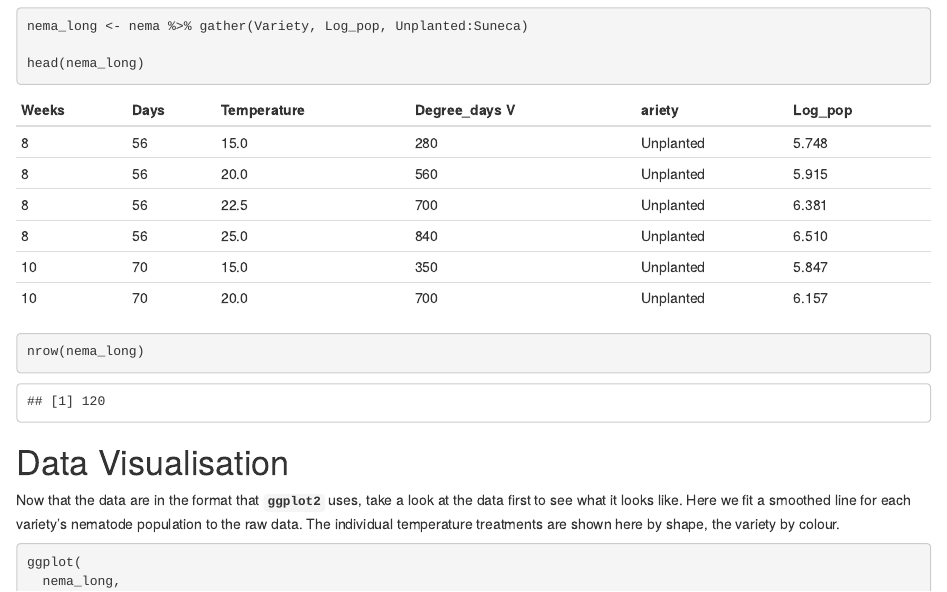
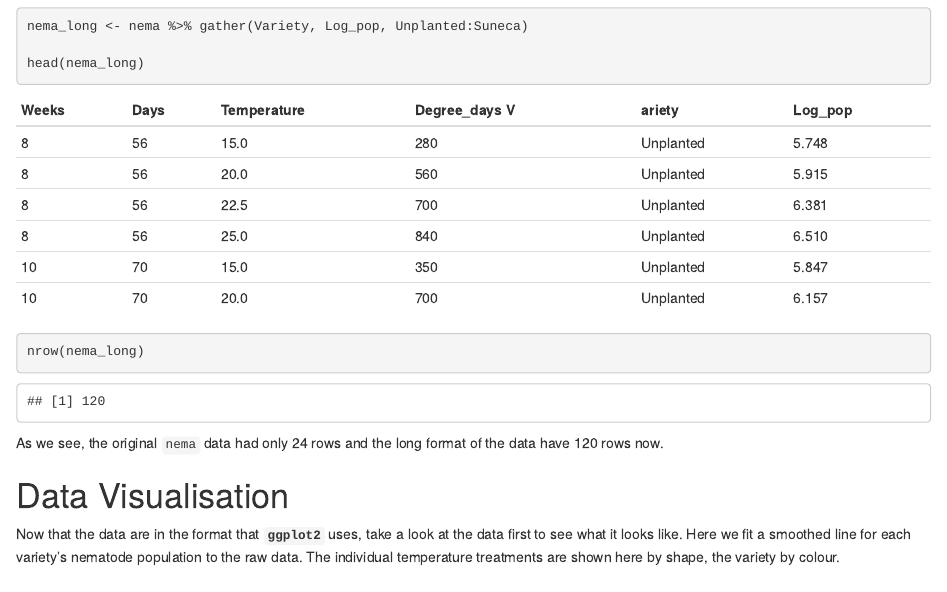
Before and after one commit to adamhsparks/Modelling_Nematode_Populations, an R Markdown document (Fitting_Nematode_Models.Rmd): the page in a window 1100 px wide, from 2880 px down. The pictures show the output file Fitting_Nematode_Models.html that the author committed with the source, opened offline.

Commit message:
Add statement about number rows
contrast original `nema` data to `nema_long` number of rows

````diff
--- a/Fitting_Nematode_Models.Rmd
+++ b/Fitting_Nematode_Models.Rmd
@@ -172,6 +172,9 @@ head(nema_long)
 
 nrow(nema_long)
 ```
+
+As we see, the original `nema` data had only 24 rows and the long format of the
+data have 120 rows now.
 
 # Data Visualisation
 
````
Also changed, not shown: Fitting_Nematode_Models.html.
